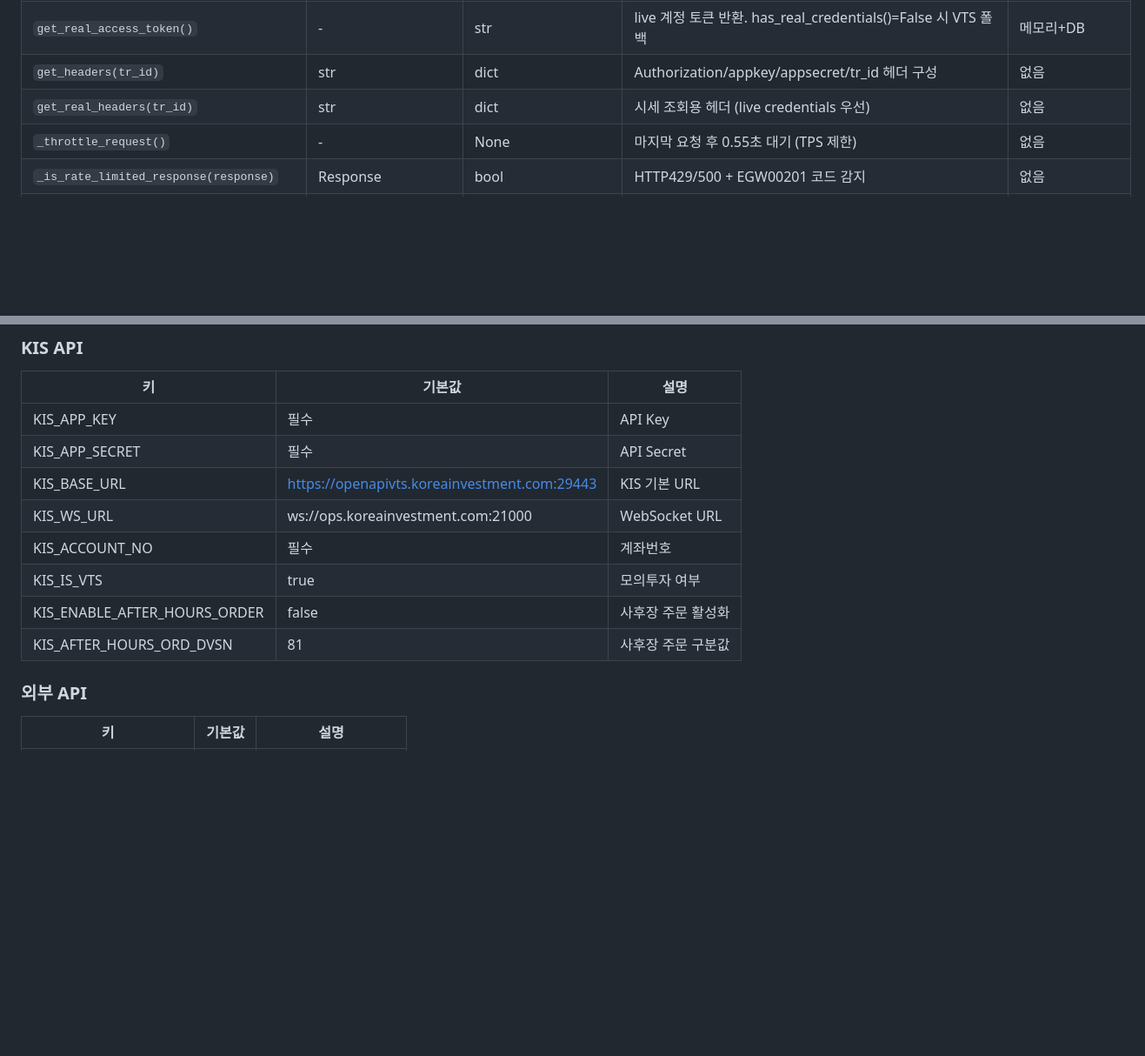
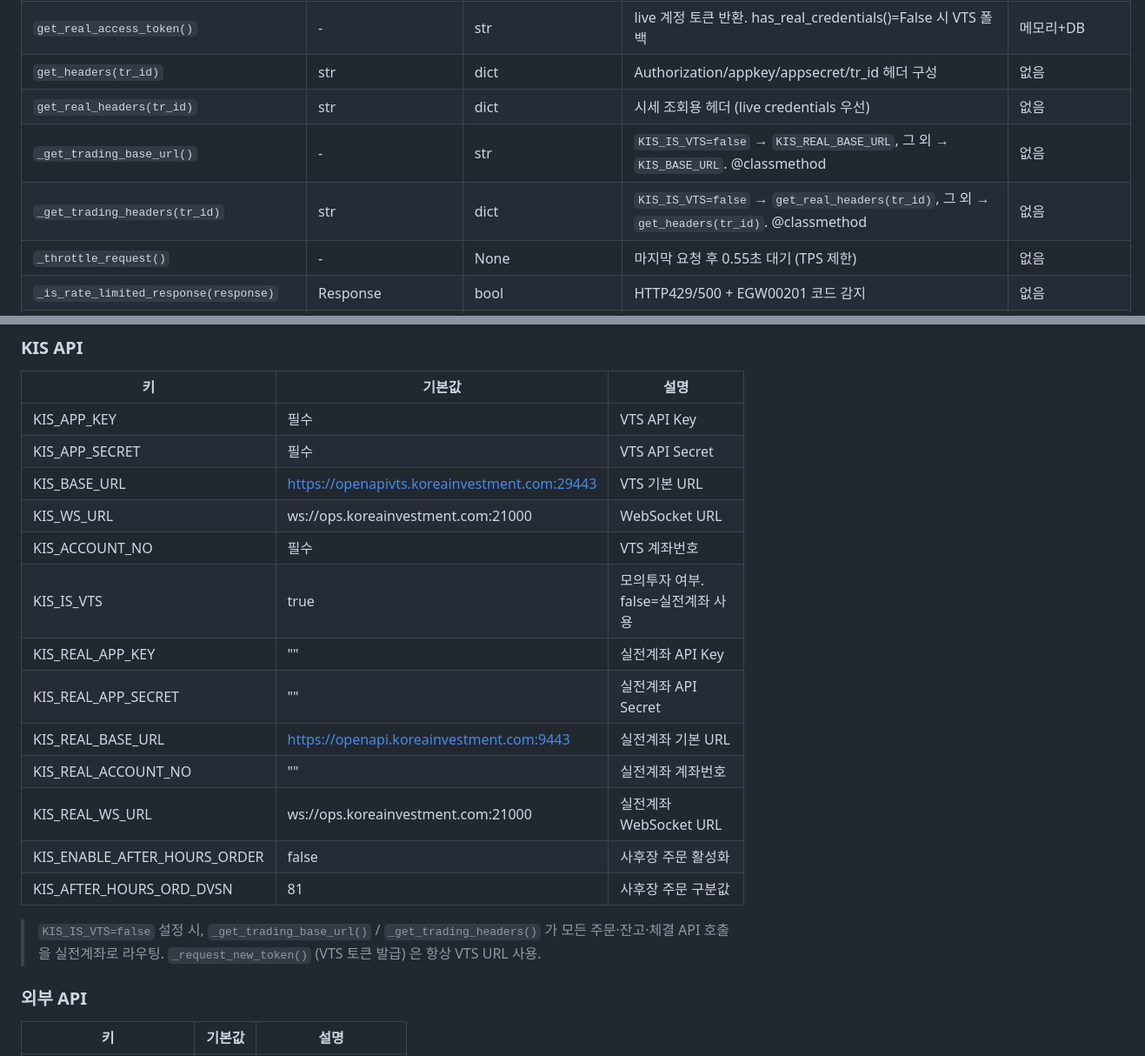
Before and after one commit to sj860504/stock-advisor, a Markdown page: .claude/FUNCTION_REFERENCE.md, 2 parts joined by grey strips. Shown at 87% size. Drawn GitHub-style; blank space fills up the shorter version.

```diff
--- a/.claude/FUNCTION_REFERENCE.md
+++ b/.claude/FUNCTION_REFERENCE.md
@@ -105,6 +105,8 @@
 | `get_real_access_token()` | - | str | live 계정 토큰 반환. has_real_credentials()=False 시 VTS 폴백 | 메모리+DB |
 | `get_headers(tr_id)` | str | dict | Authorization/appkey/appsecret/tr_id 헤더 구성 | 없음 |
 | `get_real_headers(tr_id)` | str | dict | 시세 조회용 헤더 (live credentials 우선) | 없음 |
+| `_get_trading_base_url()` | - | str | `KIS_IS_VTS=false` → `KIS_REAL_BASE_URL`, 그 외 → `KIS_BASE_URL`. @classmethod | 없음 |
+| `_get_trading_headers(tr_id)` | str | dict | `KIS_IS_VTS=false` → `get_real_headers(tr_id)`, 그 외 → `get_headers(tr_id)`. @classmethod | 없음 |
 | `_throttle_request()` | - | None | 마지막 요청 후 0.55초 대기 (TPS 제한) | 없음 |
 | `_is_rate_limited_response(response)` | Response | bool | HTTP429/500 + EGW00201 코드 감지 | 없음 |
 | `get_balance()` | - | Optional[dict] | 국내 잔고조회, 재시도3회+1.2배 백오프, 마지막성공 폴백 | 메모리(폴백) |
@@ -845,14 +853,22 @@
 ### KIS API
 | 키 | 기본값 | 설명 |
 |----|--------|------|
-| KIS_APP_KEY | 필수 | API Key |
-| KIS_APP_SECRET | 필수 | API Secret |
-| KIS_BASE_URL | https://openapivts.koreainvestment.com:29443 | KIS 기본 URL |
+| KIS_APP_KEY | 필수 | VTS API Key |
+| KIS_APP_SECRET | 필수 | VTS API Secret |
+| KIS_BASE_URL | https://openapivts.koreainvestment.com:29443 | VTS 기본 URL |
 | KIS_WS_URL | ws://ops.koreainvestment.com:21000 | WebSocket URL |
-| KIS_ACCOUNT_NO | 필수 | 계좌번호 |
-| KIS_IS_VTS | true | 모의투자 여부 |
+| KIS_ACCOUNT_NO | 필수 | VTS 계좌번호 |
+| KIS_IS_VTS | true | 모의투자 여부. false=실전계좌 사용 |
+| KIS_REAL_APP_KEY | "" | 실전계좌 API Key |
+| KIS_REAL_APP_SECRET | "" | 실전계좌 API Secret |
+| KIS_REAL_BASE_URL | https://openapi.koreainvestment.com:9443 | 실전계좌 기본 URL |
+| KIS_REAL_ACCOUNT_NO | "" | 실전계좌 계좌번호 |
+| KIS_REAL_WS_URL | ws://ops.koreainvestment.com:21000 | 실전계좌 WebSocket URL |
 | KIS_ENABLE_AFTER_HOURS_ORDER | false | 사후장 주문 활성화 |
 | KIS_AFTER_HOURS_ORD_DVSN | 81 | 사후장 주문 구분값 |
+
+> `KIS_IS_VTS=false` 설정 시, `_get_trading_base_url()` / `_get_trading_headers()` 가 모든 주문·잔고·체결 API 호출을 실전계좌로 라우팅.
+> `_request_new_token()` (VTS 토큰 발급) 은 항상 VTS URL 사용.
 
 ### 외부 API
 | 키 | 기본값 | 설명 |
```
Also changed, not shown: other parts of .claude/FUNCTION_REFERENCE.md (+10 -4 lines), .claude/BUSINESS_LOGIC.md (+13 -2 lines), .claude/completions/2026-04-05-forward-pe-regime-design.md (added, +384 -0 lines).
